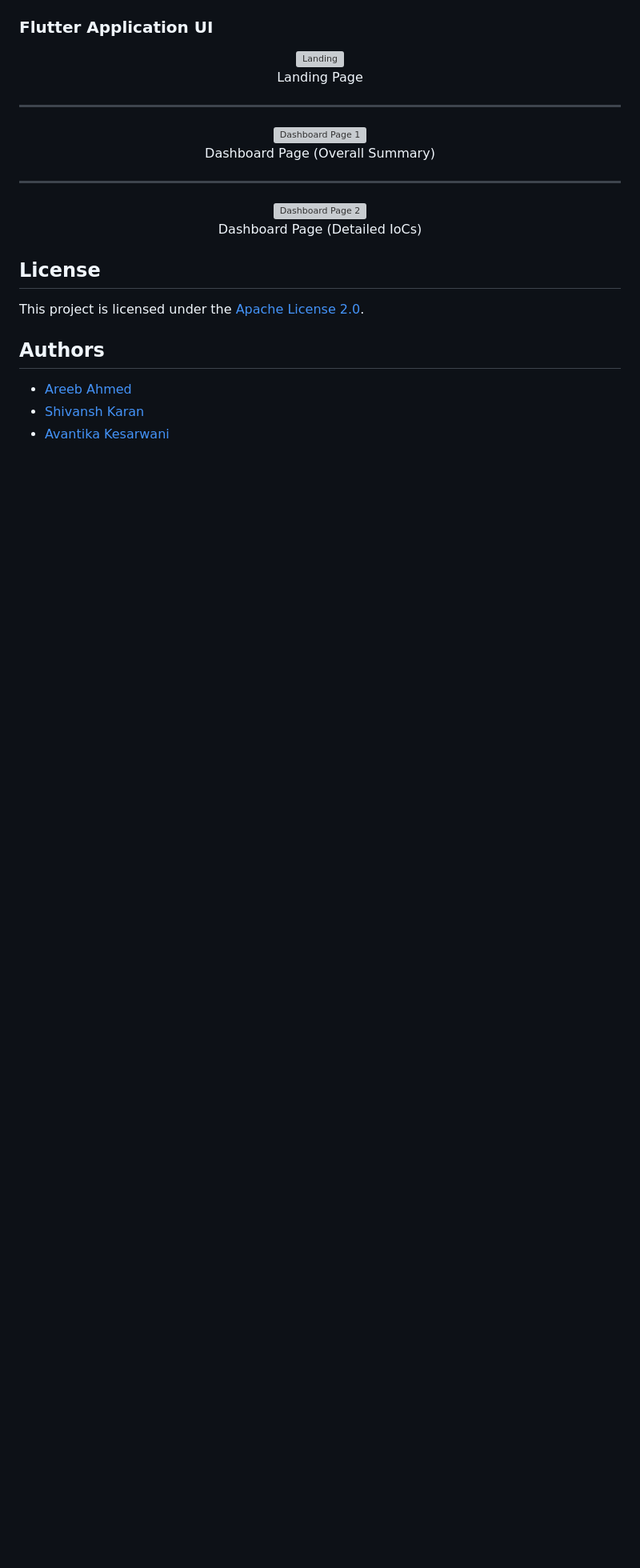
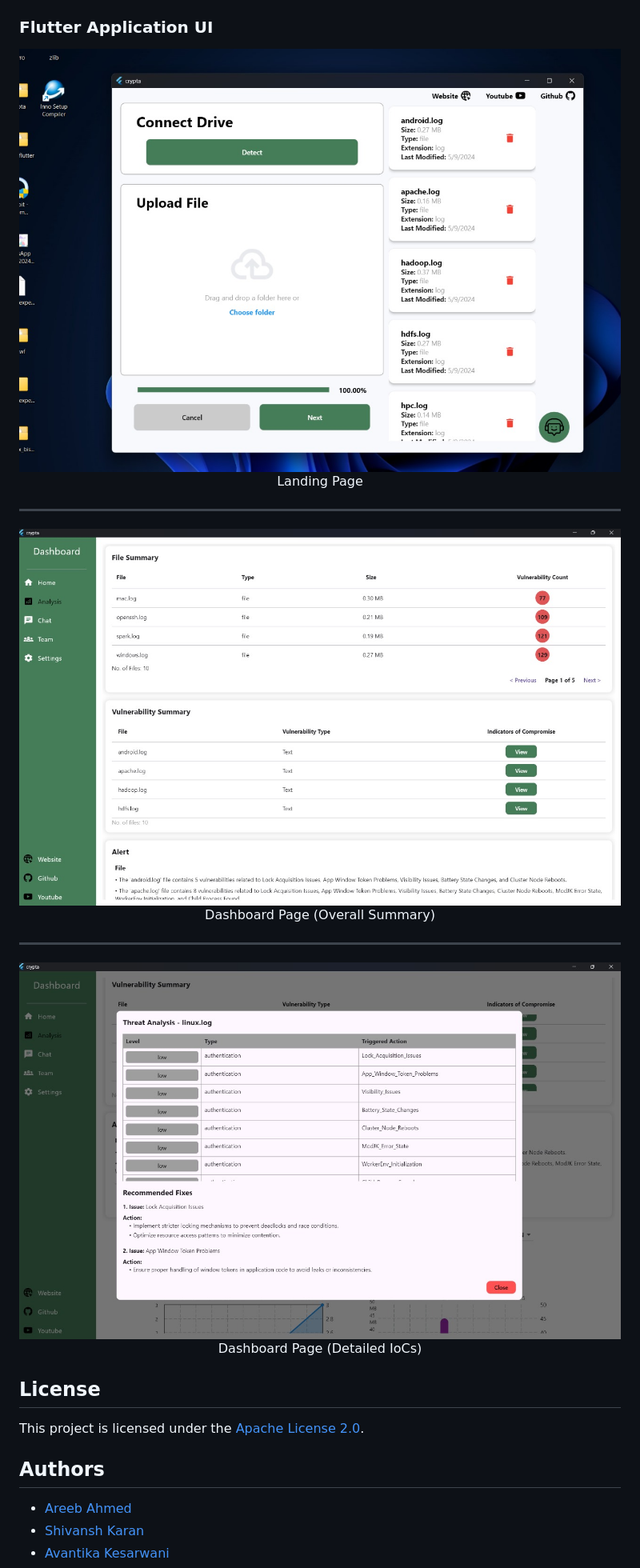
Before and after one commit to areebahmeddd/Crypta, a Markdown page: README.md, the part around one of its changes. Shown at 80% size. Rendered like a GitHub page; blank space fills up the shorter version; grey boxes are pictures that could not be loaded.

```diff
--- a/README.md
+++ b/README.md
@@ -258,7 +258,7 @@ After setting up the application using Docker or running it locally, you can ver
 ### Flutter Application UI
 
 <p align="center">
-  <img src="assets/app/landing.png" alt=Landing Page">
+  <img src="assets/app/landing.jpg" alt=Landing Page">
   <br>
   Landing Page
 </p>
@@ -266,7 +266,7 @@ After setting up the application using Docker or running it locally, you can ver
 ---
 
 <p align="center">
-  <img src="assets/app/dashboard1.png" alt="Dashboard Page 1">
+  <img src="assets/app/dashboard1.jpg" alt="Dashboard Page 1">
   <br>
   Dashboard Page (Overall Summary)
 </p>
@@ -274,7 +274,7 @@ After setting up the application using Docker or running it locally, you can ver
 ---
 
 <p align="center">
-  <img src="assets/app/dashboard2.png" alt="Dashboard Page 2">
+  <img src="assets/app/dashboard2.jpg" alt="Dashboard Page 2">
   <br>
   Dashboard Page (Detailed IoCs)
 </p>
```
Also changed, not shown: other parts of README.md (+3 -3 lines).
